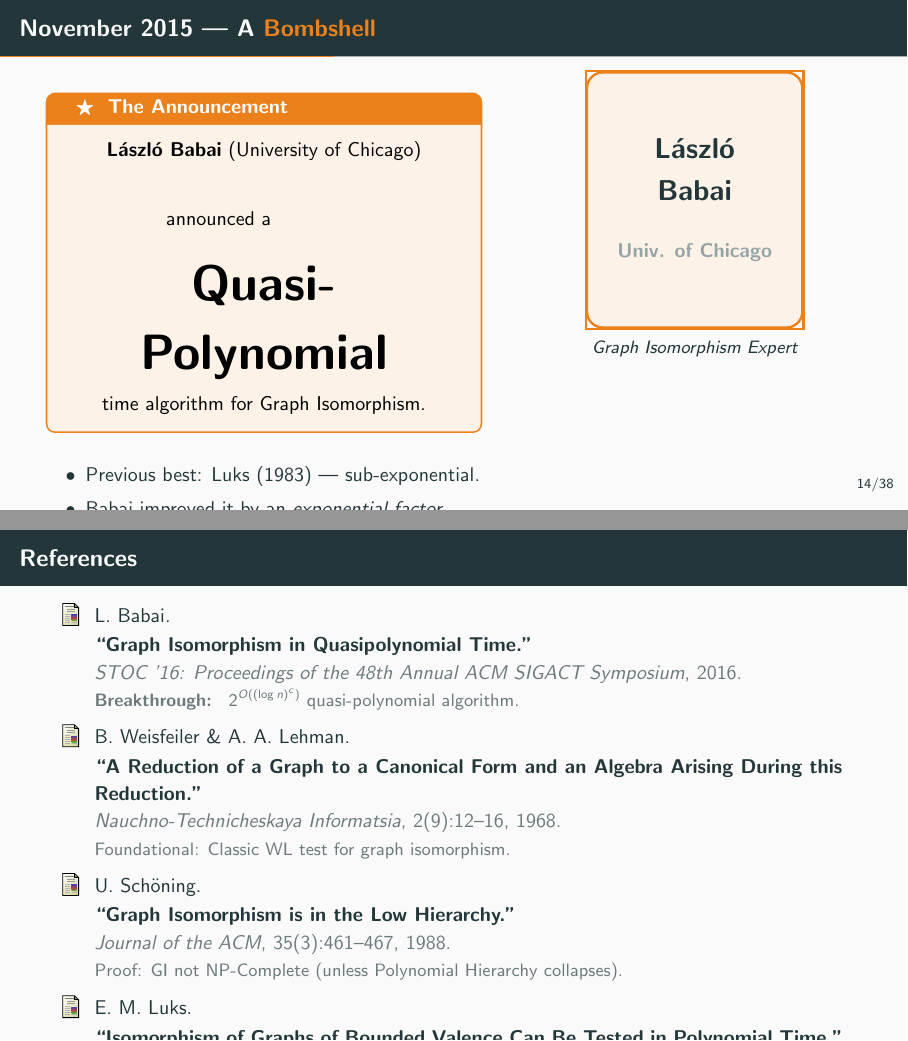
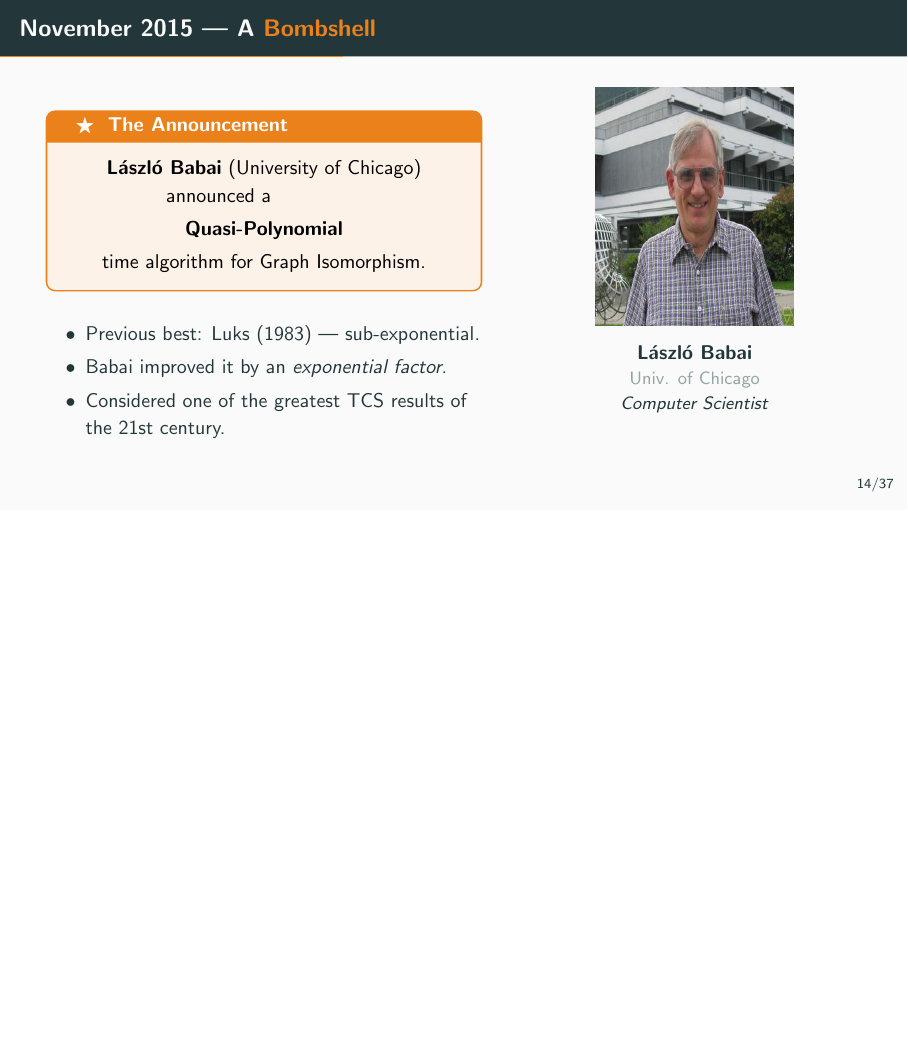
Before and after one commit to TAR2003/Algo_Theory_Presentation, LaTeX slides (presentation/main.tex): pages 19 and 49 of 49 before the commit and page 19 of 48 after it, the two joined at a grey line, the shorter picture padded with empty space. Compiled offline with pdfLaTeX.

Commit message:
added picture of laeszlo babai

```diff
--- a/presentation/main.tex
+++ b/presentation/main.tex
@@ -94,9 +94,9 @@
 }
 
 %% ── Meta-data ───────────────────────────────────────────────────
-\title{\textbf{The Complexity Status of\\Graph Isomorphism Problem}}
+\title{\textbf{The Complexity of\\Graph Isomorphism}}
 \subtitle{From Factorial Brute Force to Quasi-Polynomial Breakthrough}
-\author{Presented by: \textit{[Topic No 7]}}
+\author{Presented by: \textit{[Your Name]}}
 \institute{Department of Computer Science}
 \date{\today}
 
@@ -591,7 +591,7 @@
 		\column{0.55\textwidth}
 		\begin{tcolorbox}[keybox, title={\faStar\; The Announcement}]
 			\textbf{László Babai} (University of Chicago) announced a\\[0.3em]
-			\Huge\centering\textbf{Quasi-Polynomial}\\[0.3em]
+			\centering\textbf{Quasi-Polynomial}\\[0.3em]
 			\normalsize time algorithm for Graph Isomorphism.
 		\end{tcolorbox}
 
@@ -604,17 +604,10 @@
 
 		\column{0.42\textwidth}
 		\centering
-		\begin{tikzpicture}
-			\node[draw=mAccent, very thick, rounded corners=8pt,
-				fill=mAccent!10, minimum width=3.8cm, minimum height=4.5cm,
-				align=center, font=\small] (card) {
-
-			};
-			\node[align=center, font=\Large\bfseries, text=mDark] at (card.center)
-			{László\\Babai\\[0.5em]\normalsize\textcolor{mGray}{Univ. of Chicago}};
-			\draw[mAccent, very thick] (card.north west) rectangle (card.south east);
-			\node[below=0.1cm of card, font=\small\itshape]{Graph Isomorphism Expert};
-		\end{tikzpicture}
+		\includegraphics[width=3.5cm, height=4.2cm]{images/babai.jpg}\\[0.3em]
+		\textbf{László Babai}\\
+		\small\textcolor{mGray}{Univ. of Chicago}\\
+		\textit{Computer Scientist}
 	\end{columns}
 \end{frame}
 
@@ -1449,41 +1442,4 @@
 	\end{tabular}
 \end{frame}
 
-%%%%%%%%%%%%%%%%%%%%%%%%%%%%%%%%%%%%%%%%%%%%%%%%%%%%%%%%%%%%%%%%%%%%%
-%% REFERENCES
-%%%%%%%%%%%%%%%%%%%%%%%%%%%%%%%%%%%%%%%%%%%%%%%%%%%%%%%%%%%%%%%%%%%%%
-
-\begin{frame}{References}
-	\footnotesize
-	\begin{thebibliography}{99}
-
-		\bibitem[Babai, 2016]{Babai2016}
-		L.~Babai.
-		\newblock ``Graph Isomorphism in Quasipolynomial Time.''
-		\newblock \textit{STOC '16: Proceedings of the 48th Annual ACM SIGACT Symposium}, 2016.
-		\newblock \textbf{Breakthrough: } $2^{O((\log n)^c)}$ quasi-polynomial algorithm.
-
-		\bibitem[Weisfeiler \& Lehman, 1968]{WL1968}
-		B.~Weisfeiler \& A.~A.~Lehman.
-		\newblock ``A Reduction of a Graph to a Canonical Form and an Algebra Arising During this Reduction.''
-		\newblock \textit{Nauchno-Technicheskaya Informatsia}, 2(9):12--16, 1968.
-		\newblock Foundational: Classic WL test for graph isomorphism.
-
-		\bibitem[Schöning, 1988]{Schoning1988}
-		U.~Schöning.
-		\newblock ``Graph Isomorphism is in the Low Hierarchy.''
-		\newblock \textit{Journal of the ACM}, 35(3):461--467, 1988.
-		\newblock Proof: GI not NP-Complete (unless Polynomial Hierarchy collapses).
-
-		\bibitem[Luks, 1982]{Luks1982}
-		E.~M.~Luks.
-		\newblock ``Isomorphism of Graphs of Bounded Valence Can Be Tested in Polynomial Time.''
-		\newblock \textit{Journal of Computer and System Sciences}, 25(3):295--305, 1982.
-		\newblock Polynomial algorithm for bounded-degree graphs.
-
-	\end{thebibliography}
-\end{frame}
-
 \end{document}
-
-\end{document}
```
Also changed, not shown: presentation/images/babai.jpg (added), presentation/main.pdf, presentation/main.tex (4 more changed lines).
